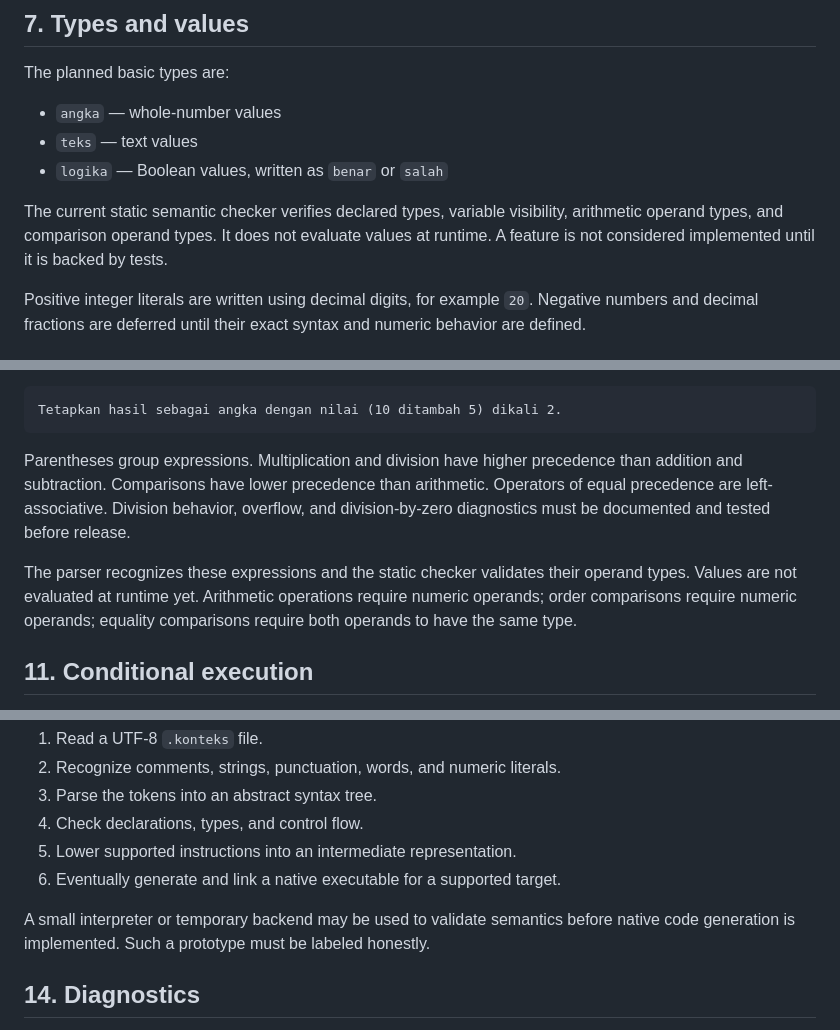
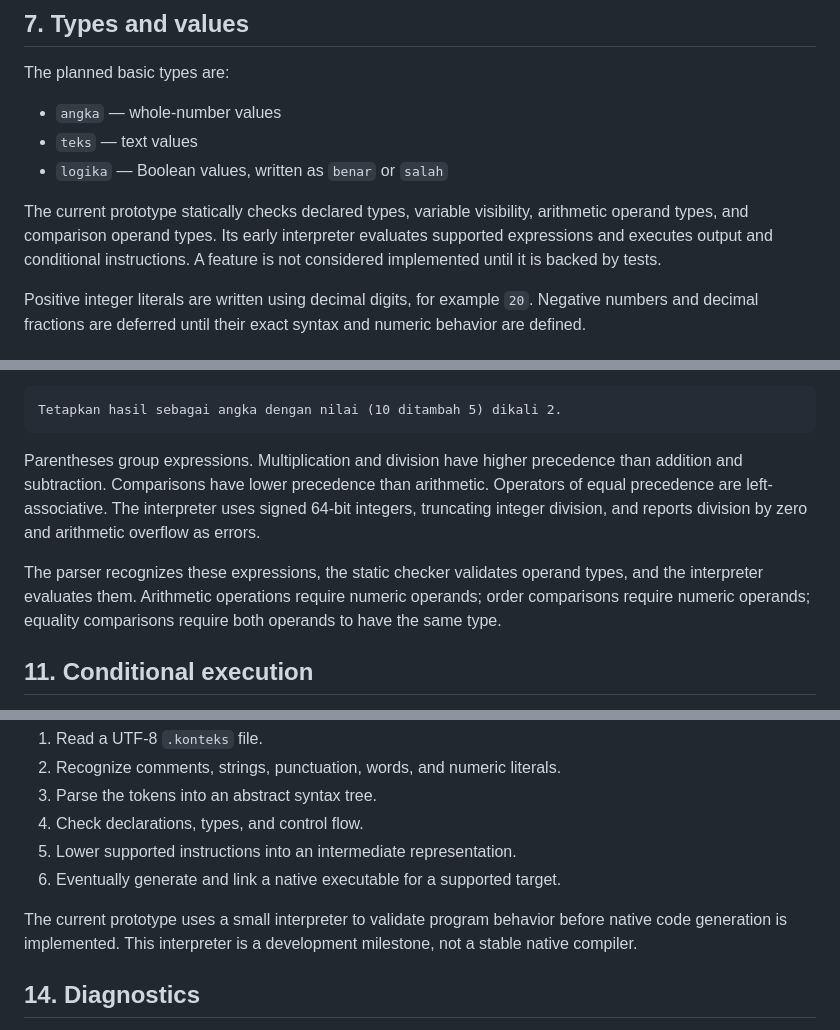
Before and after one commit to flessan/kontekstual, a Markdown page: SPECIFICATION.md, 3 parts joined by grey strips. GitHub-like rendering.

Commit message:
docs(spec): define interpreter behavior and numeric errors

````diff
--- a/SPECIFICATION.md
+++ b/SPECIFICATION.md
@@ -106,7 +106,7 @@ The planned basic types are:
 - `teks` — text values
 - `logika` — Boolean values, written as `benar` or `salah`
 
-The current static semantic checker verifies declared types, variable visibility, arithmetic operand types, and comparison operand types. It does not evaluate values at runtime. A feature is not considered implemented until it is backed by tests.
+The current prototype statically checks declared types, variable visibility, arithmetic operand types, and comparison operand types. Its early interpreter evaluates supported expressions and executes output and conditional instructions. A feature is not considered implemented until it is backed by tests.
 
 Positive integer literals are written using decimal digits, for example `20`. Negative numbers and decimal fractions are deferred until their exact syntax and numeric behavior are defined.
 
@@ -171,9 +171,9 @@ Example:
 Tetapkan hasil sebagai angka dengan nilai (10 ditambah 5) dikali 2.
 ```
 
-Parentheses group expressions. Multiplication and division have higher precedence than addition and subtraction. Comparisons have lower precedence than arithmetic. Operators of equal precedence are left-associative. Division behavior, overflow, and division-by-zero diagnostics must be documented and tested before release.
+Parentheses group expressions. Multiplication and division have higher precedence than addition and subtraction. Comparisons have lower precedence than arithmetic. Operators of equal precedence are left-associative. The interpreter uses signed 64-bit integers, truncating integer division, and reports division by zero and arithmetic overflow as errors.
 
-The parser recognizes these expressions and the static checker validates their operand types. Values are not evaluated at runtime yet. Arithmetic operations require numeric operands; order comparisons require numeric operands; equality comparisons require both operands to have the same type.
+The parser recognizes these expressions, the static checker validates operand types, and the interpreter evaluates them. Arithmetic operations require numeric operands; order comparisons require numeric operands; equality comparisons require both operands to have the same type.
 
 ## 11. Conditional execution
 
@@ -218,7 +218,7 @@ The intended compiler pipeline is:
 5. Lower supported instructions into an intermediate representation.
 6. Eventually generate and link a native executable for a supported target.
 
-A small interpreter or temporary backend may be used to validate semantics before native code generation is implemented. Such a prototype must be labeled honestly.
+The current prototype uses a small interpreter to validate program behavior before native code generation is implemented. This interpreter is a development milestone, not a stable native compiler.
 
 ## 14. Diagnostics
 
````
Also changed, not shown: other parts of SPECIFICATION.md (+1 -1 lines).
